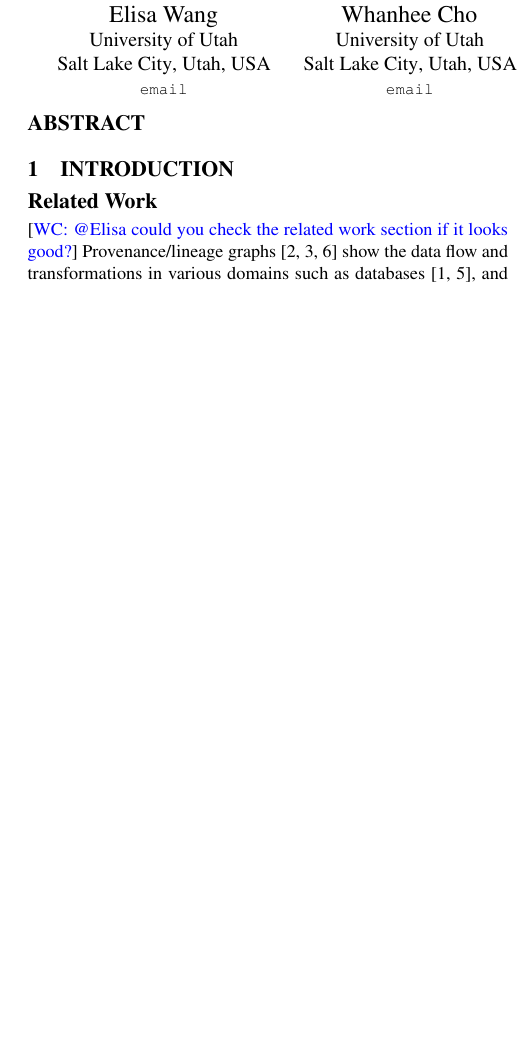
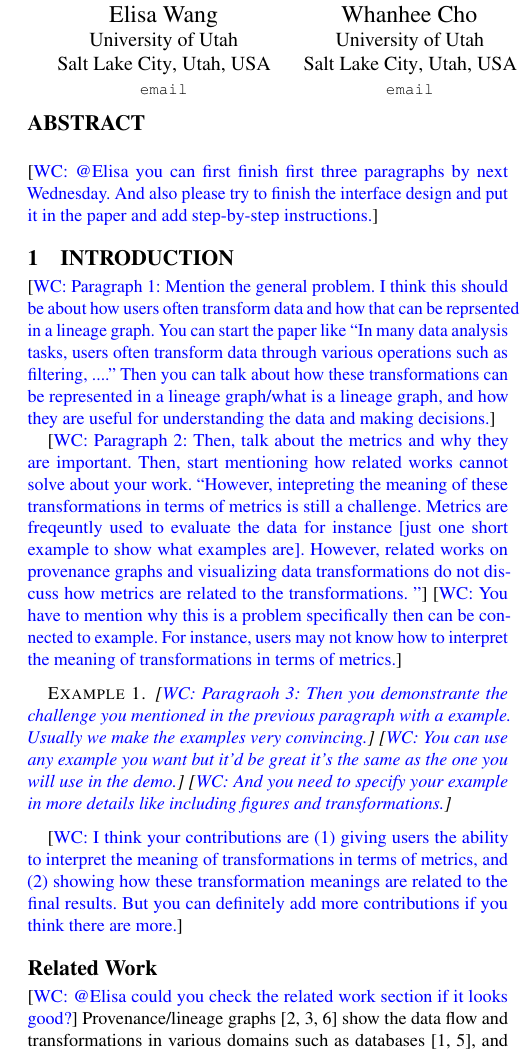
Before and after one commit to elisawang09/CLUE, a LaTeX paper (VLDB 2026 Demo/paper.tex, which reads VLDB 2026 Demo/1_introduction.tex, VLDB 2026 Demo/3_demo.tex): part of one column of the page, cut so that both start at the same text, the shorter picture padded with empty space. Compiled offline with pdfLaTeX.

Commit message:
comments for elisa

```diff
--- a/VLDB 2026 Demo/1_introduction.tex
+++ b/VLDB 2026 Demo/1_introduction.tex
@@ -1,6 +1,29 @@
 %!TEX root=paper.tex
 
 \section{Introduction}
+
+\wc{Paragraph 1: Mention the general problem. I think this should be about how users often transform data and how that can be reprsented in a lineage graph. You can start the paper like ``In many data analysis tasks, users often transform data through various operations such as filtering, ....'' Then you can talk about how these transformations can be represented in a lineage graph/what is a lineage graph, and how they are useful for understanding the data and making decisions.}
+
+\wc{Paragraph 2: Then, talk about the metrics and why they are important. Then,
+start mentioning how related works cannot solve about your work. ``However,
+intepreting the meaning of these transformations in terms of metrics is still a
+challenge. Metrics are freqeuntly used to evaluate the data for instance [just
+one short example to show what examples are]. However, related works on
+provenance graphs and visualizing data transformations do not discuss how
+metrics are related to the transformations. ''} \wc{You have to mention why this
+is a problem specifically then can be connected to example. For instance, users
+may not know how to interpret the meaning of transformations in terms of
+metrics.}
+
+\begin{example}
+\wc{Paragraoh 3: Then you demonstrante the challenge you mentioned in the
+previous paragraph with a example. Usually we make the examples very
+convincing.} \wc{You can use any example you want but it'd be great it's the
+same as the one you will use in the demo.} \wc{And you need to specify your
+example in more details like including figures and transformations.}
+\end{example}
+
+\wc{I think your contributions are (1)~giving users the ability to interpret the meaning of transformations in terms of metrics, and (2)~showing how these transformation meanings are related to the final results. But you can definitely add more contributions if you think there are more.}
 
 \subsection*{Related Work}
 \wc{@Elisa could you check the related work section if it looks good?}
--- a/VLDB 2026 Demo/3_demo.tex
+++ b/VLDB 2026 Demo/3_demo.tex
@@ -1,5 +1,8 @@
 %!TEX root=paper.tex
 \section{Demonstration scenario}
+\wc{This one mainly describes the demo scenario. Usually we connect the demo scenario to the introduction examples. But for one week I don't think you have enough time to build the example, then go to interface. We can refine the demo scenario later. For now, you can just write a simple demo scenario that shows how users can use the system.}
+
+\wc{Please add the interface figure here. And add step-by-step instructions.}
 
 \smallskip
 
--- a/VLDB 2026 Demo/paper.tex
+++ b/VLDB 2026 Demo/paper.tex
@@ -103,6 +103,7 @@ The source code, data, and/or other artifacts have been made available at \url{\
 }
 %%% VLDB block end %%%
 
+\wc{@Elisa you can first finish first three paragraphs by next Wednesday. And also please try to finish the interface design and put it in the paper and add step-by-step instructions.}
 
 \input{1_introduction.tex}
 \input{2_system-overview.tex}
```
Also changed, not shown: VLDB 2026 Demo/2_system-overview.tex (line endings or trailing spaces).
